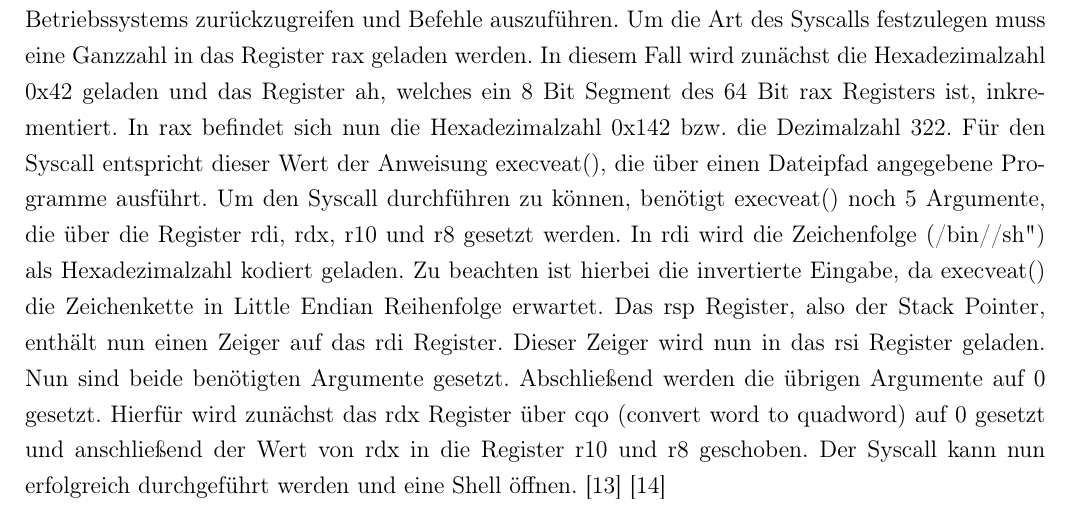
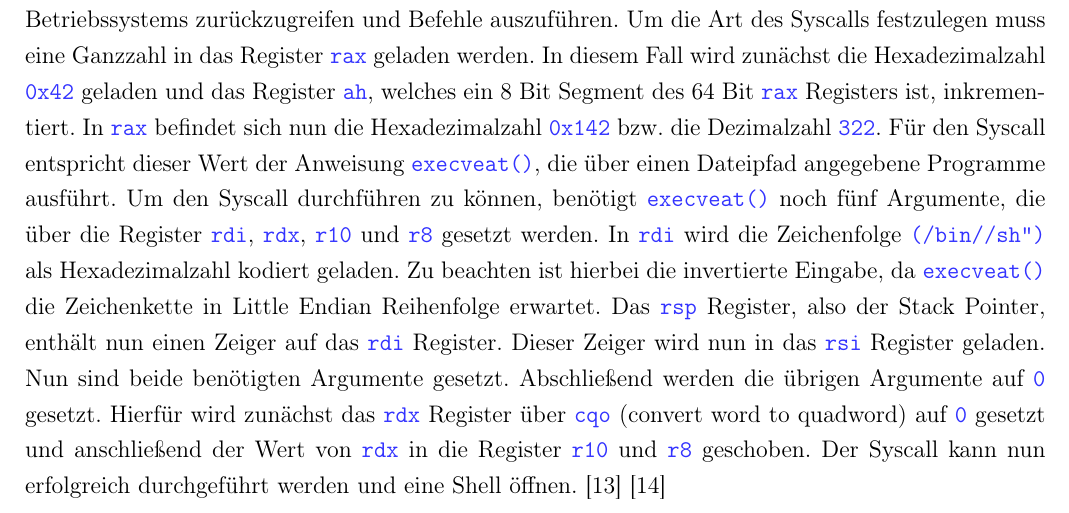
Before and after one commit to JohnMeyerhoff/CyberSecurity, a LaTeX document (abschlussbericht/main.tex, which reads abschlussbericht/shellcode.tex): part of page 8 of 21, cut so that both start at the same text. Compiled offline with pdfLaTeX.

Commit message:
Update shellcode.tex

```diff
--- a/abschlussbericht/shellcode.tex
+++ b/abschlussbericht/shellcode.tex
@@ -20,15 +20,21 @@ Das folgende Shellcode Beispiel ermöglicht es eine Shell auf dem ausführenden
 Der Code umfasst dabei lediglich 29 Bytes, da dieser meist so effizient und klein wie möglich sein sollte.
 Am besten lässt sich die Erklärung von unten, also mit dem Syscall, beginnen.
 Dieser ermöglicht es auf unterschiedliche Funktionen des Betriebssystems zurückzugreifen und Befehle auszuführen.
-Um die Art des Syscalls festzulegen muss eine Ganzzahl in das Register rax geladen werden.
-In diesem Fall wird zunächst die Hexadezimalzahl 0x42 geladen und das Register ah, welches ein 8 Bit Segment des 64 Bit rax Registers ist, inkrementiert.
-In rax befindet sich nun die Hexadezimalzahl 0x142 bzw. die Dezimalzahl 322. Für den Syscall entspricht dieser Wert der Anweisung execveat(),
-die über einen Dateipfad angegebene Programme ausführt. Um den Syscall durchführen zu können, benötigt execveat() noch 5 Argumente,
-die über die Register rdi, rdx, r10 und r8 gesetzt werden. In rdi wird die Zeichenfolge ("/bin//sh") als Hexadezimalzahl kodiert geladen.
-Zu beachten ist hierbei die invertierte Eingabe, da execveat() die Zeichenkette in Little Endian Reihenfolge erwartet. Das rsp Register, also der Stack Pointer,
-enthält nun einen Zeiger auf das rdi Register. Dieser Zeiger wird nun in das rsi Register geladen. Nun sind beide benötigten Argumente gesetzt.
-Abschließend werden die übrigen Argumente auf 0 gesetzt. Hierfür wird zunächst das rdx Register über cqo (convert word to quadword) auf 0 gesetzt und
-anschließend der Wert von rdx in die Register r10 und r8 geschoben. Der Syscall kann nun erfolgreich durchgeführt werden und eine Shell öffnen. \cite{syscalls} \cite{execman}
+Um die Art des Syscalls festzulegen muss eine Ganzzahl in das Register \codeline{rax} geladen werden.
+In diesem Fall wird zunächst die Hexadezimalzahl \codeline{0x42} geladen und das Register \codeline{ah},
+welches ein 8 Bit Segment des 64 Bit \codeline{rax} Registers ist, inkrementiert.
+In \codeline{rax} befindet sich nun die Hexadezimalzahl \codeline{0x142} bzw. die Dezimalzahl \codeline{322}.
+Für den Syscall entspricht dieser Wert der Anweisung \codeline{execveat()},
+die über einen Dateipfad angegebene Programme ausführt. Um den Syscall durchführen zu können, benötigt \codeline{execveat()} noch fünf Argumente,
+die über die Register \codeline{rdi}, \codeline{rdx}, \codeline{r10} und \codeline{r8} gesetzt werden.
+In \codeline{rdi} wird die Zeichenfolge \codeline{("/bin//sh")} als Hexadezimalzahl kodiert geladen.
+Zu beachten ist hierbei die invertierte Eingabe, da \codeline{execveat()} die Zeichenkette in Little Endian Reihenfolge erwartet. Das \codeline{rsp} Register,
+also der Stack Pointer,
+enthält nun einen Zeiger auf das \codeline{rdi} Register. Dieser Zeiger wird nun in das \codeline{rsi} Register geladen. Nun sind beide benötigten Argumente gesetzt.
+Abschließend werden die übrigen Argumente auf \codeline{0} gesetzt. Hierfür wird zunächst das \codeline{rdx} Register
+über \codeline{cqo} (convert word to quadword) auf \codeline{0} gesetzt und
+anschließend der Wert von \codeline{rdx} in die Register \codeline{r10} und \codeline{r8} geschoben.
+Der Syscall kann nun erfolgreich durchgeführt werden und eine Shell öffnen. \cite{syscalls} \cite{execman}
 
 Die verwendeten Register und ihr Inhalt zum Zeitpunkt des Syscalls:
 
```
